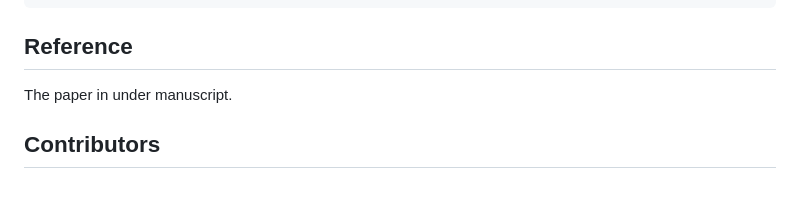
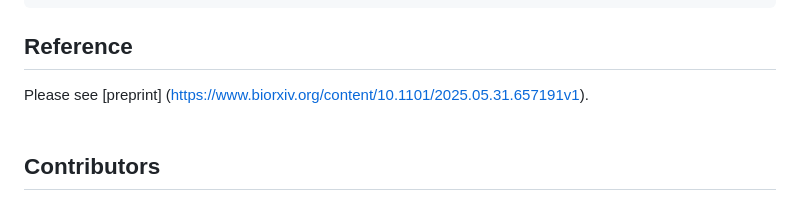
Before and after one commit to liliulab/TEATIME, a Markdown page: README.md, the part around the change. Drawn GitHub-style.

```diff
--- a/README.md
+++ b/README.md
@@ -84,8 +84,8 @@ TEATIME.run(input.file=magos.33,depth=1000,magos_object=T,steps=1:5,seed = 123)
 
 ## Reference
 
-The paper in under manuscript.
-
+Please see [preprint] (https://www.biorxiv.org/content/10.1101/2025.05.31.657191v1).
+<br/><br/>
 
 
 ## Contributors
```
